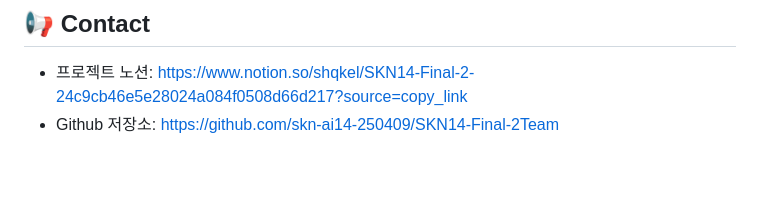
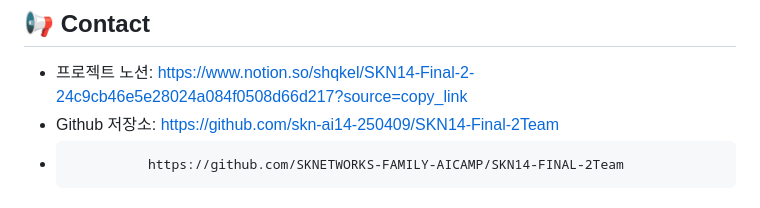
Before and after one commit to Seonggyu-Han/SKN14-Final-2Team, a Markdown page: README.md, the part around one of its changes. GitHub-like rendering; blank space fills up the shorter version.

```diff
--- a/README.md
+++ b/README.md
@@ -159,3 +159,4 @@ Repository for SKN14-Final-2Team
 ## 📢 Contact
 - 프로젝트 노션: https://www.notion.so/shqkel/SKN14-Final-2-24c9cb46e5e28024a084f0508d66d217?source=copy_link
 - Github 저장소: https://github.com/skn-ai14-250409/SKN14-Final-2Team
+-               https://github.com/SKNETWORKS-FAMILY-AICAMP/SKN14-FINAL-2Team
```
Also changed, not shown: other parts of README.md (+1 -1 lines).
